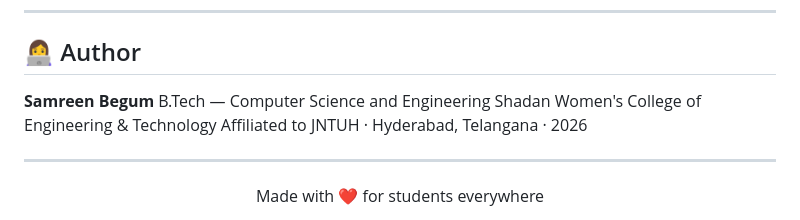
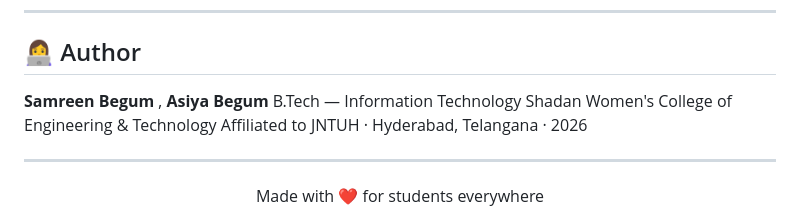
Before and after one commit to Samreen-KHAN04/AI-Studdy-Buddy, a Markdown page: README.md, the part around the change. Drawn GitHub-style.

```diff
--- a/README.md
+++ b/README.md
@@ -408,8 +408,8 @@ You are free to use, copy, modify, merge, publish, and distribute this software
 
 ## 👩‍💻 Author
 
-**Samreen Begum**
-B.Tech — Computer Science and Engineering
+**Samreen Begum** , **Asiya Begum**
+B.Tech — Information Technology
 Shadan Women's College of Engineering & Technology
 Affiliated to JNTUH · Hyderabad, Telangana · 2026
 
```
